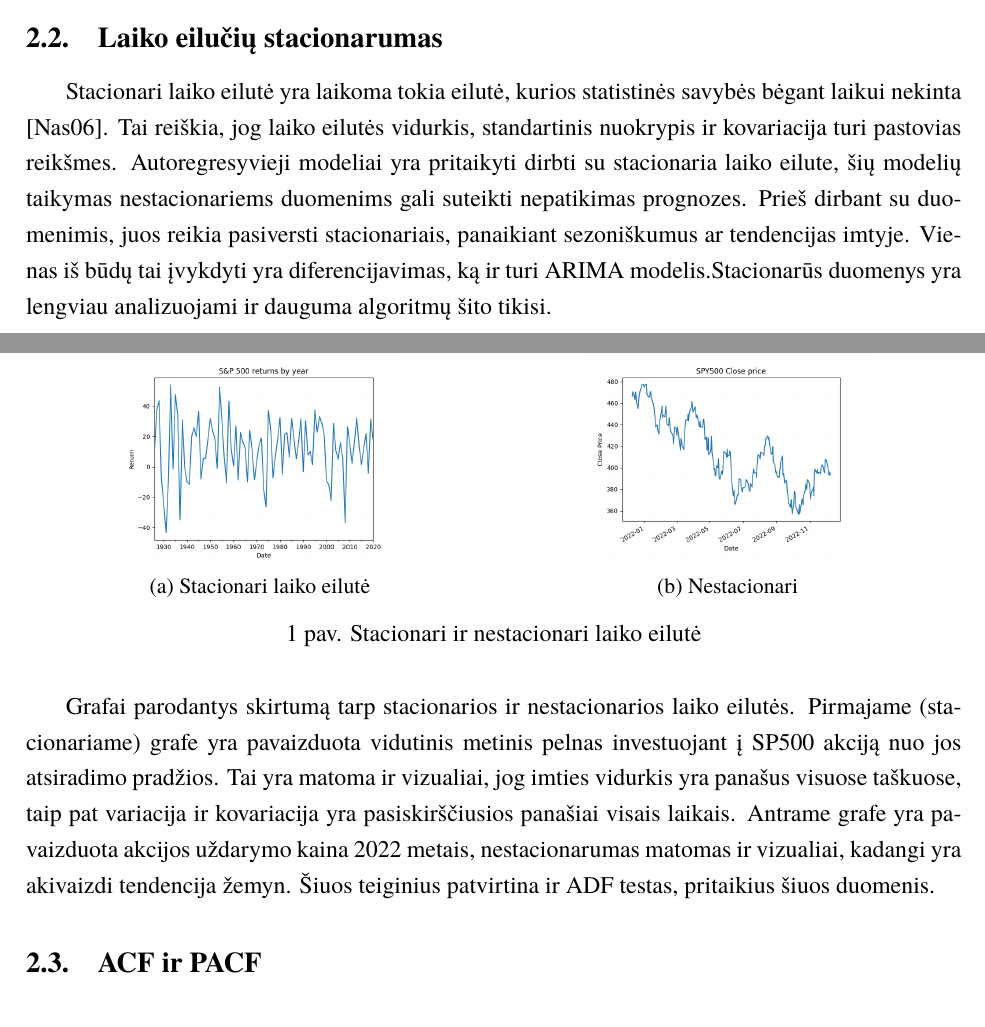
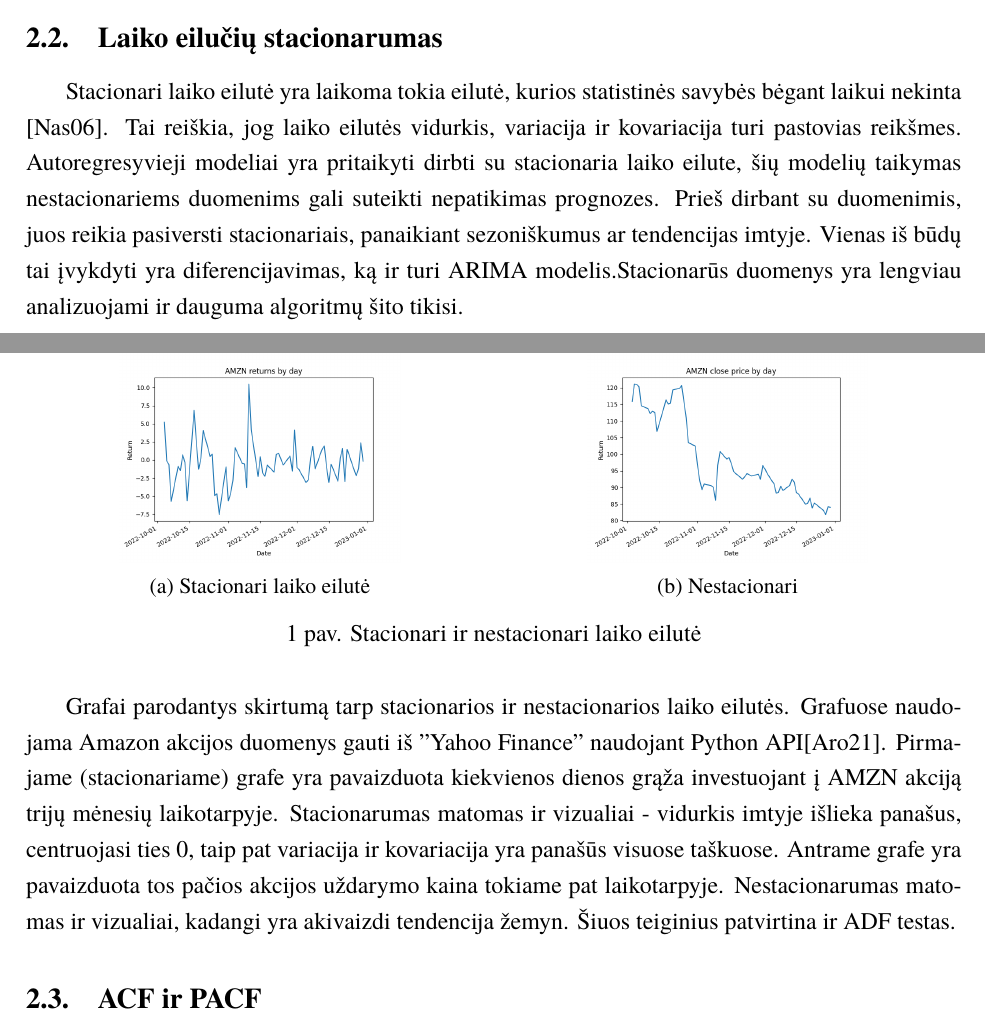
Before and after one commit to borada-bit/kursinis, a LaTeX document (kursinis.tex): two parts of pages 7 and 8 of 15, joined at a grey line, cut so that both start at the same text. Compiled offline with XeLaTeX; a missing font is replaced by an installed copy or a similar font.

Commit message:
upd: stationary vs non stationary graphs

```diff
--- a/kursinis.tex
+++ b/kursinis.tex
@@ -204,7 +204,7 @@ ne stacionari laiko eilutė, todėl prieš dirbant, reikia atitinkamai šiuos du
 
 \subsection {Laiko eilučių stacionarumas}
 Stacionari laiko eilutė yra laikoma tokia eilutė, kurios statistinės savybės bėgant laikui nekinta \cite{nason2006stationary}. Tai reiškia, jog laiko eilutės vidurkis,
-standartinis nuokrypis ir kovariacija turi pastovias reikšmes. Autoregresyvieji modeliai yra pritaikyti dirbti su stacionaria laiko eilute, šių modelių taikymas
+variacija ir kovariacija turi pastovias reikšmes. Autoregresyvieji modeliai yra pritaikyti dirbti su stacionaria laiko eilute, šių modelių taikymas
 nestacionariems duomenims gali suteikti nepatikimas prognozes. Prieš dirbant su duomenimis, juos reikia pasiversti stacionariais, panaikiant sezoniškumus ar
 tendencijas imtyje. Vienas iš būdų tai įvykdyti yra diferencijavimas, ką ir turi ARIMA modelis.% or applying a transformation such as taking the log of the data
 Stacionarūs duomenys yra lengviau analizuojami ir dauguma algoritmų šito tikisi.
@@ -214,13 +214,13 @@ Stacionarūs duomenys yra lengviau analizuojami ir dauguma algoritmų šito tiki
   \centering
   \begin{subfigure}{.5\textwidth}
     \centering
-    \includegraphics[width=.6\linewidth]{img/history.png}
+    \includegraphics[width=.6\linewidth]{img/AMZN_daily_return.png}
     \caption{Stacionari laiko eilutė}
     \label{fig:sub1}
   \end{subfigure}%
   \begin{subfigure}{.5\textwidth}
     \centering
-    \includegraphics[width=.6\linewidth]{img/SPY_500_trend.png}
+    \includegraphics[width=.6\linewidth]{img/AMZN_daily_close.png}
     \caption{Nestacionari}
     \label{fig:sub2}
   \end{subfigure}
@@ -228,10 +228,14 @@ Stacionarūs duomenys yra lengviau analizuojami ir dauguma algoritmų šito tiki
   \label{fig:test}
 \end{figure}
 
-Grafai parodantys skirtumą tarp stacionarios ir nestacionarios laiko eilutės. Pirmajame (stacionariame) grafe yra pavaizduota vidutinis metinis pelnas
-investuojant į S&P500 akciją nuo jos atsiradimo pradžios. Tai yra matoma ir vizualiai, jog imties vidurkis yra panašus visuose taškuose, taip pat
-variacija ir kovariacija yra pasiskirščiusios panašiai visais laikais. Antrame grafe yra pavaizduota akcijos uždarymo kaina 2022 metais, nestacionarumas matomas
-ir vizualiai, kadangi yra akivaizdi tendencija žemyn. Šiuos teiginius patvirtina ir ADF testas, pritaikius šiuos duomenis.
+Grafai parodantys skirtumą tarp stacionarios ir nestacionarios laiko eilutės. Grafuose naudojama Amazon akcijos duomenys gauti iš "Yahoo Finance" naudojant Python API\cite{yfinance}.
+Pirmajame (stacionariame) grafe yra pavaizduota kiekvienos dienos grąža investuojant į AMZN akciją trijų mėnesių laikotarpyje.
+Stacionarumas matomas ir vizualiai - vidurkis imtyje išlieka panašus, centruojasi ties 0, taip pat
+% Variacija parodo kaip toli yra išsiskirste skaičiai imtyje, tai stacionariu atveju, nuo nulio atrodo visi panašų range turi. Variacija != standard deviation
+% Kovariacija parodo kaip du kintamieji yra susije (teigiamai jei abu keičiasi vienodai arba negiamai jei keičaisi skirtinga kryptimi), čia svarbu kad ji išliktu vienoda (0 - nera rysio)
+variacija ir kovariacija yra panašūs visuose taškuose. Antrame grafe yra pavaizduota tos pačios akcijos uždarymo kaina tokiame pat laikotarpyje.
+Nestacionarumas matomas ir vizualiai, kadangi yra akivaizdi tendencija žemyn. Šiuos teiginius patvirtina ir ADF testas. % Do I need to cite?
+
 % sources!!!!!!!
 % later after introducing AR models?
 % ACF : galima prieiti prie koreliacijos dviem budais S_t-2 -> S_t (tiesiogai) arba S_t-2 -> S_t-1 -> S_t (per visas reiksmes). ACF pasako
```
Also changed, not shown: bibliografija.bib (+8 -0 lines), img/AMZN_daily_close.png (added), img/AMZN_daily_return.png (added).
